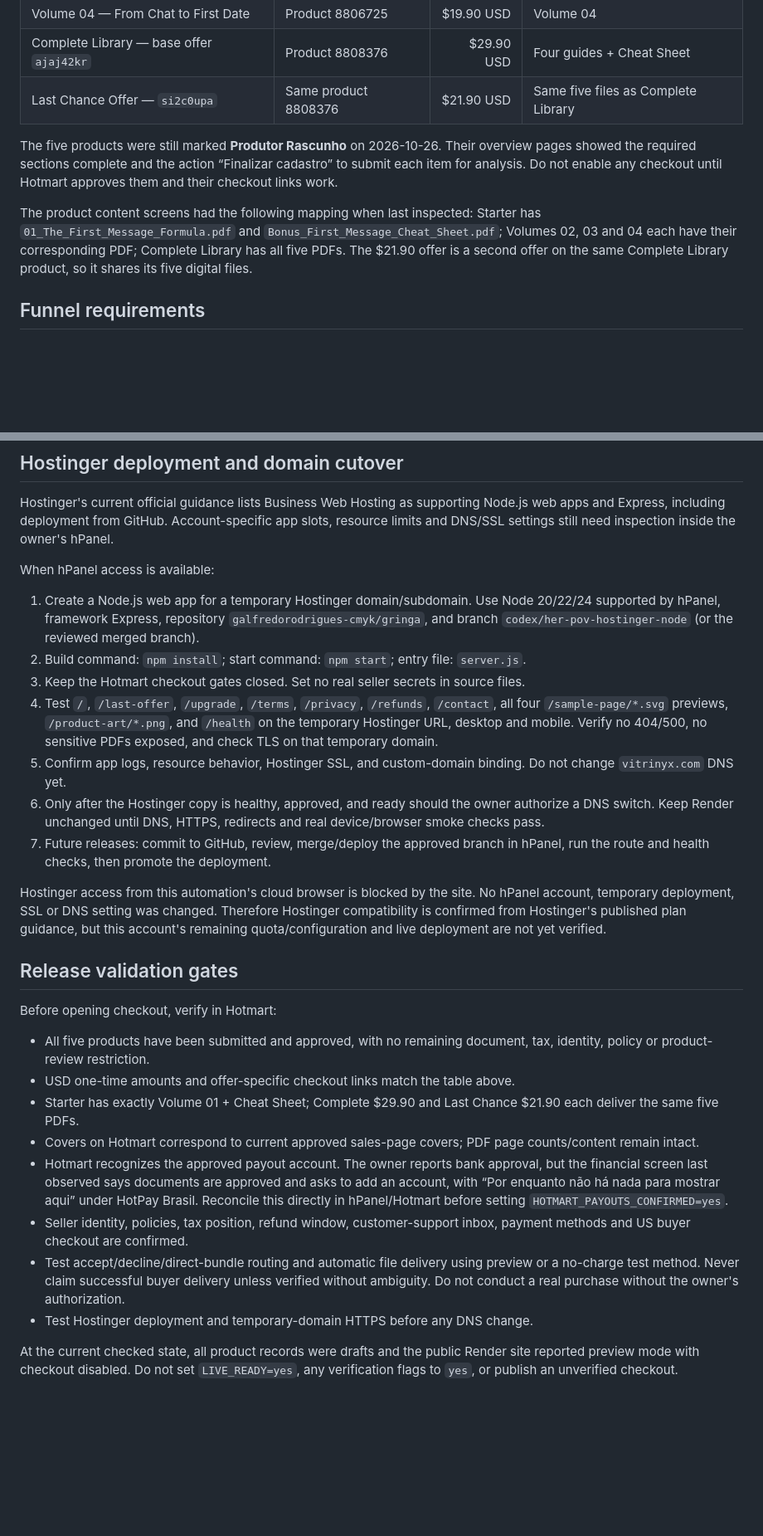
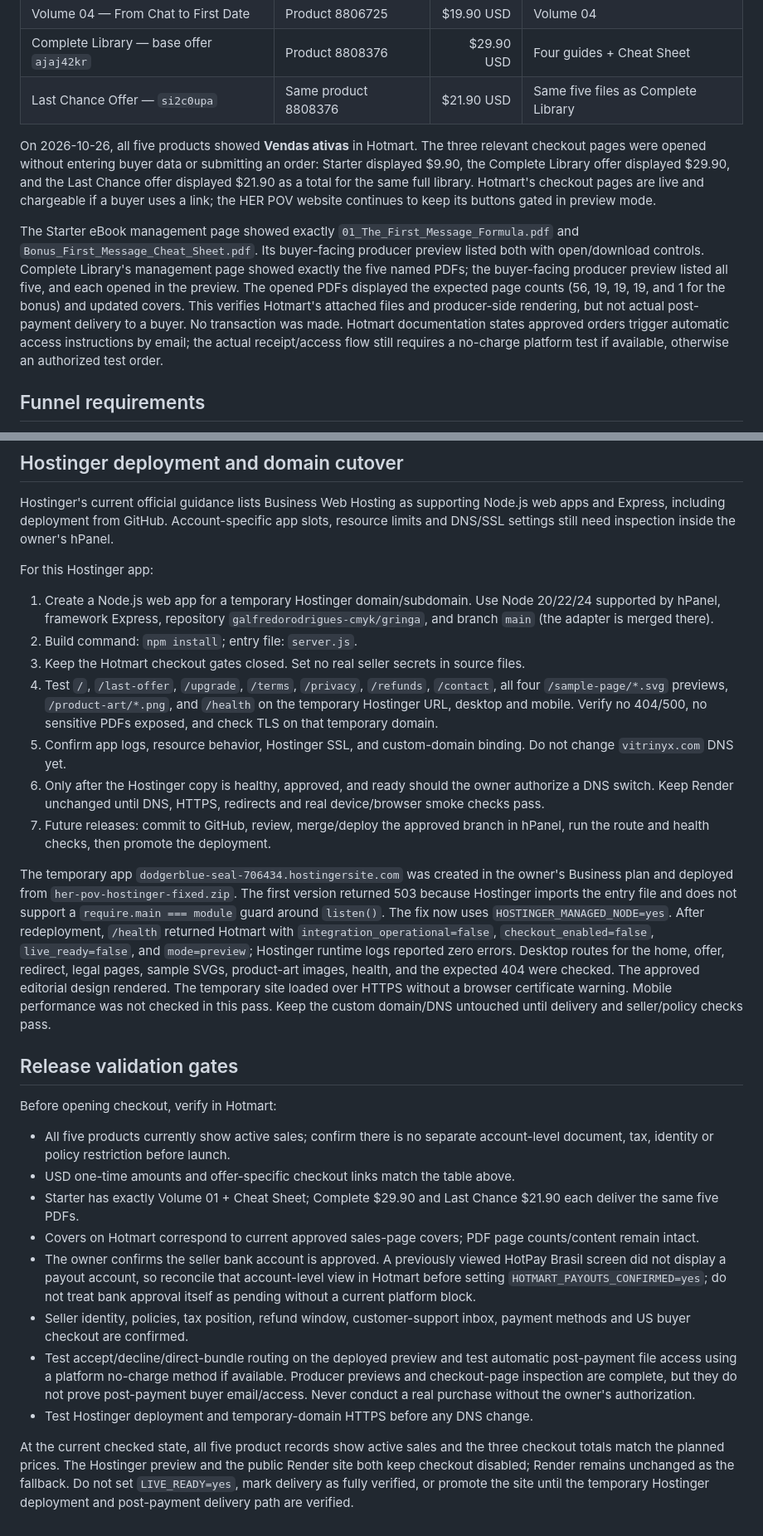
Before and after one commit to galfredorodrigues-cmyk/gringa, a Markdown page: SETUP_PRODUCTION.md, 2 parts joined by grey strips. Shown at 83% size. Rendered like a GitHub page; blank space fills up the shorter version.

Commit message:
Document Hostinger preview deployment and launch gates

```diff
--- a/SETUP_PRODUCTION.md
+++ b/SETUP_PRODUCTION.md
@@ -18,9 +18,9 @@
 | Complete Library — base offer `ajaj42kr` | Product 8808376 | $29.90 USD | Four guides + Cheat Sheet |
 | Last Chance Offer — `si2c0upa` | Same product 8808376 | $21.90 USD | Same five files as Complete Library |
 
-The five products were still marked **Produtor Rascunho** on 2026-10-26. Their overview pages showed the required sections complete and the action “Finalizar cadastro” to submit each item for analysis. Do not enable any checkout until Hotmart approves them and their checkout links work.
+On 2026-10-26, all five products showed **Vendas ativas** in Hotmart. The three relevant checkout pages were opened without entering buyer data or submitting an order: Starter displayed $9.90, the Complete Library offer displayed $29.90, and the Last Chance offer displayed $21.90 as a total for the same full library. Hotmart's checkout pages are live and chargeable if a buyer uses a link; the HER POV website continues to keep its buttons gated in preview mode.
 
-The product content screens had the following mapping when last inspected: Starter has `01_The_First_Message_Formula.pdf` and `Bonus_First_Message_Cheat_Sheet.pdf`; Volumes 02, 03 and 04 each have their corresponding PDF; Complete Library has all five PDFs. The $21.90 offer is a second offer on the same Complete Library product, so it shares its five digital files.
+The Starter eBook management page showed exactly `01_The_First_Message_Formula.pdf` and `Bonus_First_Message_Cheat_Sheet.pdf`. Its buyer-facing producer preview listed both with open/download controls. Complete Library's management page showed exactly the five named PDFs; the buyer-facing producer preview listed all five, and each opened in the preview. The opened PDFs displayed the expected page counts (56, 19, 19, 19, and 1 for the bonus) and updated covers. This verifies Hotmart's attached files and producer-side rendering, but not actual post-payment delivery to a buyer. No transaction was made. Hotmart documentation states approved orders trigger automatic access instructions by email; the actual receipt/access flow still requires a no-charge platform test if available, otherwise an authorized test order.
 
 ## Funnel requirements
 
@@ -50,29 +52,29 @@ The server validates Hotmart domains, distinct standard offer URLs, all required
 
 Hostinger's current official guidance lists Business Web Hosting as supporting Node.js web apps and Express, including deployment from GitHub. Account-specific app slots, resource limits and DNS/SSL settings still need inspection inside the owner's hPanel.
 
-When hPanel access is available:
+For this Hostinger app:
 
-1. Create a Node.js web app for a temporary Hostinger domain/subdomain. Use Node 20/22/24 supported by hPanel, framework Express, repository `galfredorodrigues-cmyk/gringa`, and branch `codex/her-pov-hostinger-node` (or the reviewed merged branch).
-2. Build command: `npm install`; start command: `npm start`; entry file: `server.js`.
+1. Create a Node.js web app for a temporary Hostinger domain/subdomain. Use Node 20/22/24 supported by hPanel, framework Express, repository `galfredorodrigues-cmyk/gringa`, and branch `main` (the adapter is merged there).
+2. Build command: `npm install`; entry file: `server.js`.
 3. Keep the Hotmart checkout gates closed. Set no real seller secrets in source files.
 4. Test `/`, `/last-offer`, `/upgrade`, `/terms`, `/privacy`, `/refunds`, `/contact`, all four `/sample-page/*.svg` previews, `/product-art/*.png`, and `/health` on the temporary Hostinger URL, desktop and mobile. Verify no 404/500, no sensitive PDFs exposed, and check TLS on that temporary domain.
 5. Confirm app logs, resource behavior, Hostinger SSL, and custom-domain binding. Do not change `vitrinyx.com` DNS yet.
 6. Only after the Hostinger copy is healthy, approved, and ready should the owner authorize a DNS switch. Keep Render unchanged until DNS, HTTPS, redirects and real device/browser smoke checks pass.
 7. Future releases: commit to GitHub, review, merge/deploy the approved branch in hPanel, run the route and health checks, then promote the deployment.
 
-Hostinger access from this automation's cloud browser is blocked by the site. No hPanel account, temporary deployment, SSL or DNS setting was changed. Therefore Hostinger compatibility is confirmed from Hostinger's published plan guidance, but this account's remaining quota/configuration and live deployment are not yet verified.
+The temporary app `dodgerblue-seal-706434.hostingersite.com` was created in the owner's Business plan and deployed from `her-pov-hostinger-fixed.zip`. The first version returned 503 because Hostinger imports the entry file and does not support a `require.main === module` guard around `listen()`. The fix now uses `HOSTINGER_MANAGED_NODE=yes`. After redeployment, `/health` returned Hotmart with `integration_operational=false`, `checkout_enabled=false`, `live_ready=false`, and `mode=preview`; Hostinger runtime logs reported zero errors. Desktop routes for the home, offer, redirect, legal pages, sample SVGs, product-art images, health, and the expected 404 were checked. The approved editorial design rendered. The temporary site loaded over HTTPS without a browser certificate warning. Mobile performance was not checked in this pass. Keep the custom domain/DNS untouched until delivery and seller/policy checks pass.
 
 ## Release validation gates
 
 Before opening checkout, verify in Hotmart:
 
-- All five products have been submitted and approved, with no remaining document, tax, identity, policy or product-review restriction.
+- All five products currently show active sales; confirm there is no separate account-level document, tax, identity or policy restriction before launch.
 - USD one-time amounts and offer-specific checkout links match the table above.
 - Starter has exactly Volume 01 + Cheat Sheet; Complete $29.90 and Last Chance $21.90 each deliver the same five PDFs.
 - Covers on Hotmart correspond to current approved sales-page covers; PDF page counts/content remain intact.
-- Hotmart recognizes the approved payout account. The owner reports bank approval, but the financial screen last observed says documents are approved and asks to add an account, with “Por enquanto não há nada para mostrar aqui” under HotPay Brasil. Reconcile this directly in hPanel/Hotmart before setting `HOTMART_PAYOUTS_CONFIRMED=yes`.
+- The owner confirms the seller bank account is approved. A previously viewed HotPay Brasil screen did not display a payout account, so reconcile that account-level view in Hotmart before setting `HOTMART_PAYOUTS_CONFIRMED=yes`; do not treat bank approval itself as pending without a current platform block.
 - Seller identity, policies, tax position, refund window, customer-support inbox, payment methods and US buyer checkout are confirmed.
-- Test accept/decline/direct-bundle routing and automatic file delivery using preview or a no-charge test method. Never claim successful buyer delivery unless verified without ambiguity. Do not conduct a real purchase without the owner's authorization.
+- Test accept/decline/direct-bundle routing on the deployed preview and test automatic post-payment file access using a platform no-charge method if available. Producer previews and checkout-page inspection are complete, but they do not prove post-payment buyer email/access. Never conduct a real purchase without the owner's authorization.
 - Test Hostinger deployment and temporary-domain HTTPS before any DNS change.
 
-At the current checked state, all product records were drafts and the public Render site reported preview mode with checkout disabled. Do not set `LIVE_READY=yes`, any verification flags to `yes`, or publish an unverified checkout.
+At the current checked state, all five product records show active sales and the three checkout totals match the planned prices. The Hostinger preview and the public Render site both keep checkout disabled; Render remains unchanged as the fallback. Do not set `LIVE_READY=yes`, mark delivery as fully verified, or promote the site until the temporary Hostinger deployment and post-payment delivery path are verified.
```
Also changed, not shown: other parts of SETUP_PRODUCTION.md (+2 -0 lines).
